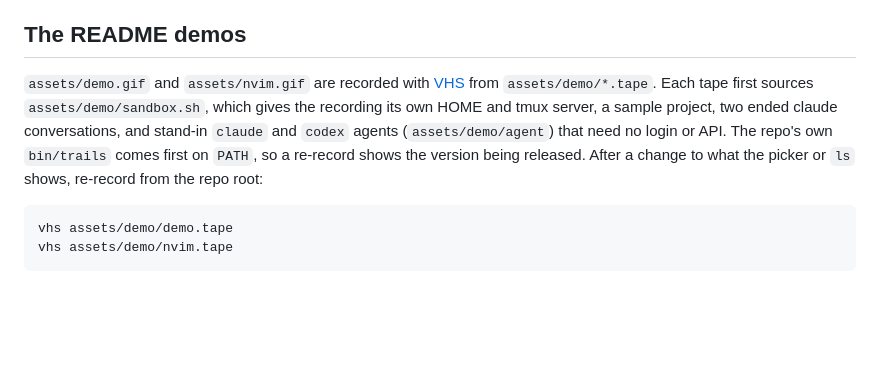
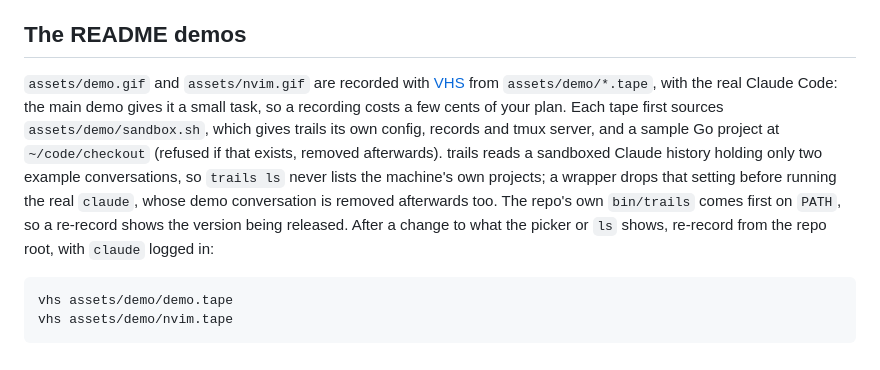
Before and after one commit to gunasekar/trails, a Markdown page: docs/ARCHITECTURE.md, the part around the change. Drawn GitHub-style; blank space fills up the shorter version.

Commit message:
docs: demos with the real Claude Code, and a new Zed screenshot
The demos used a stand-in agent that didn't look like any real one.
They now record the real Claude Code: the main demo gives it a small
task in a sample Go project, detaches, kills tmux and restores the
actual conversation; the Neovim demo starts it in a side panel.

The sandbox keeps trails' config, records and tmux server apart, and
gives trails a Claude history with only two example conversations, so
nothing of the recording machine's own projects appears. A wrapper
runs the real claude with its login; Neovim's :terminal goes through
/bin/sh so login-shell PATH changes can't swap the wrapper out. The
project and Claude's demo conversation are removed afterwards.

The README gets a new Zed screenshot and drops the Neovim one, which
the demo at the top now covers.

````diff
--- a/docs/ARCHITECTURE.md
+++ b/docs/ARCHITECTURE.md
@@ -304,13 +304,17 @@ still gets its own session, and that pane becomes a viewer of it.
 ## The README demos
 
 `assets/demo.gif` and `assets/nvim.gif` are recorded with
-[VHS](https://github.com/charmbracelet/vhs) from `assets/demo/*.tape`. Each tape
-first sources `assets/demo/sandbox.sh`, which gives the recording its own HOME
-and tmux server, a sample project, two ended claude conversations, and stand-in
-`claude` and `codex` agents (`assets/demo/agent`) that need no login or API. The
-repo's own `bin/trails` comes first on `PATH`, so a re-record shows the version
-being released. After a change to what the picker or `ls` shows, re-record from
-the repo root:
+[VHS](https://github.com/charmbracelet/vhs) from `assets/demo/*.tape`, with the real
+Claude Code: the main demo gives it a small task, so a recording costs a few cents
+of your plan. Each tape first sources `assets/demo/sandbox.sh`, which gives trails
+its own config, records and tmux server, and a sample Go project at
+`~/code/checkout` (refused if that exists, removed afterwards). trails reads a
+sandboxed Claude history holding only two example conversations, so `trails ls`
+never lists the machine's own projects; a wrapper drops that setting before running
+the real `claude`, whose demo conversation is removed afterwards too. The repo's own
+`bin/trails` comes first on `PATH`, so a re-record shows the version being released.
+After a change to what the picker or `ls` shows, re-record from the repo root, with
+`claude` logged in:
 
 ```console
 vhs assets/demo/demo.tape
````
Also changed, not shown: README.md (+2 -4 lines), assets/demo.gif, assets/nvim.gif, assets/nvim.png (deleted), assets/zed.png, 3 other files.
